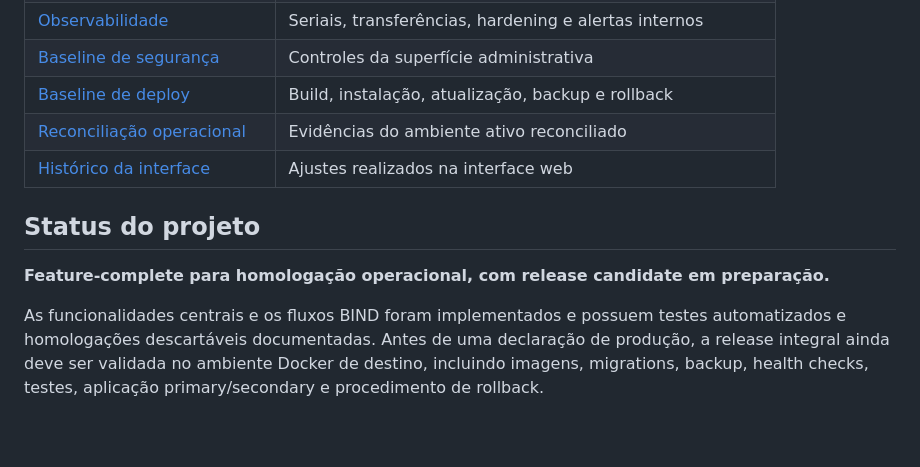
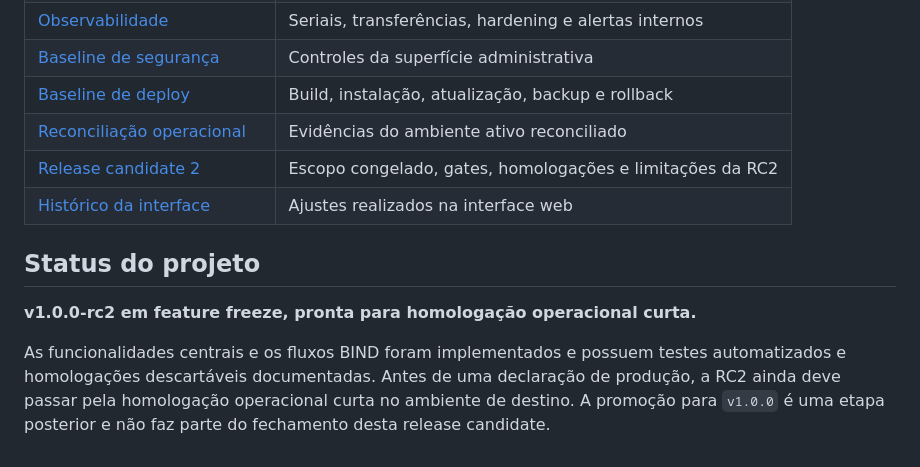
Before and after one commit to TrevizamNetwork001/painel-para-dns-autoritativo, a Markdown page: README.md, the part around the change. Drawn GitHub-style; blank space fills up the shorter version.

Commit message:
docs: registra fechamento da v1.0.0-rc2

```diff
--- a/README.md
+++ b/README.md
@@ -237,15 +237,15 @@ em produção. As evidências e limitações estão em
 | [Baseline de segurança](docs/SECURITY_BASELINE_1.md) | Controles da superfície administrativa |
 | [Baseline de deploy](docs/DEPLOY_BASELINE_1.md) | Build, instalação, atualização, backup e rollback |
 | [Reconciliação operacional](docs/OPS_RECONCILE_1.md) | Evidências do ambiente ativo reconciliado |
+| [Release candidate 2](docs/RELEASE_CANDIDATE_2.md) | Escopo congelado, gates, homologações e limitações da RC2 |
 | [Histórico da interface](docs/CHANGELOG_UI.md) | Ajustes realizados na interface web |
 
 ## Status do projeto
 
-**Feature-complete para homologação operacional, com release candidate em
-preparação.**
+**v1.0.0-rc2 em feature freeze, pronta para homologação operacional curta.**
 
 As funcionalidades centrais e os fluxos BIND foram implementados e possuem
 testes automatizados e homologações descartáveis documentadas. Antes de uma
-declaração de produção, a release integral ainda deve ser validada no ambiente
-Docker de destino, incluindo imagens, migrations, backup, health checks,
-testes, aplicação primary/secondary e procedimento de rollback.
+declaração de produção, a RC2 ainda deve passar pela homologação operacional
+curta no ambiente de destino. A promoção para `v1.0.0` é uma etapa posterior e
+não faz parte do fechamento desta release candidate.
```
Also changed, not shown: docs/RELEASE_CANDIDATE_2.md (added, +142 -0 lines).
